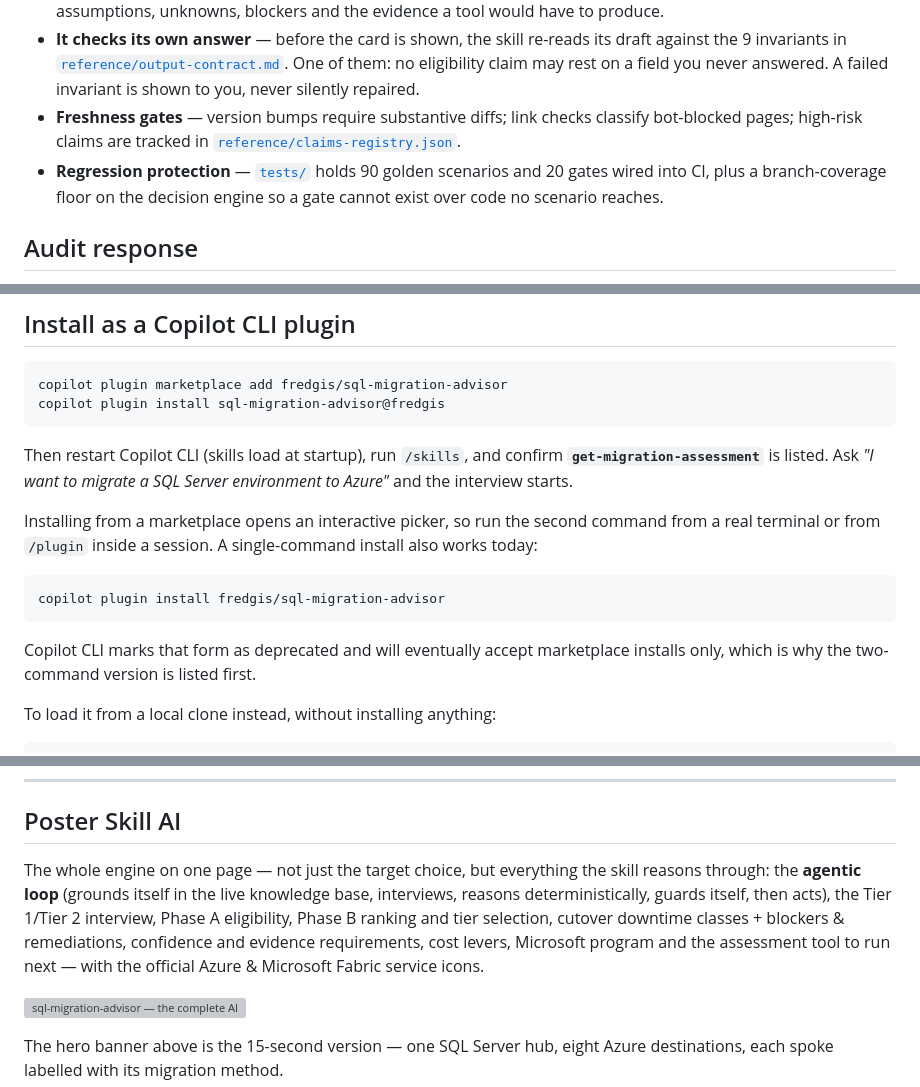
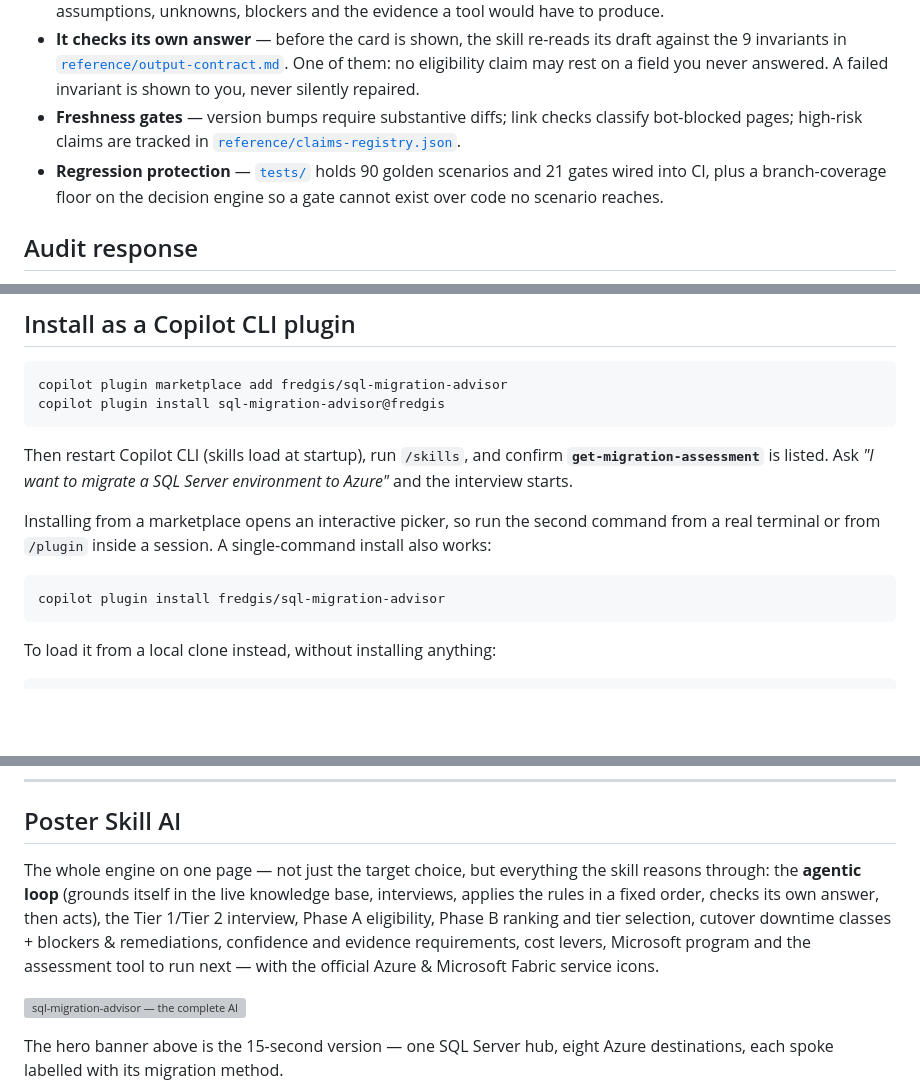
Before and after one commit to fredgis/sql-migration-advisor, a Markdown page: README.md, 3 parts joined by grey strips. GitHub-like rendering; blank space fills up the shorter version; grey boxes are pictures that could not be loaded.

Commit message:
docs(readme): drop the deprecation note and correct the gate count
The marketplace path was tested end to end from GitHub, install included, so the
note saying the repo-install form works 'today' no longer has anything to warn
about. Both routes are simply documented.

The trust list claimed 20 gates. It was written before the twenty-first was
added, which is a small instance of the problem that gate exists to catch: a
number stated once and never checked again.

Audited the rest rather than assuming: every relative link resolves, the 26
rule-index entries and 90 scenarios match the files, and the remaining
'assessment-advisor' and 'validated' mentions are deliberate history in the
changelog and the migration note. One genuine leftover fixed -- the poster
section still described the agentic loop as reasoning 'deterministically',
which is the claim v1.18 spent a release removing.

Co-authored-by: Copilot <223556219+Copilot@users.noreply.github.com>
Copilot-Session: 89c33986-9917-4e73-8876-9da6d82dfeb2

````diff
--- a/README.md
+++ b/README.md
@@ -62,7 +62,7 @@ knowledge-base version, commit SHA and fetch timestamp so the advice is traceabl
 - **Explicit uncertainty** — every recommendation is `provisional`, and `medium` is the confidence ceiling. Nothing higher is reachable from an interview, because the skill reads no artefact from your estate. It carries assumptions, unknowns, blockers and the evidence a tool would have to produce.
 - **It checks its own answer** — before the card is shown, the skill re-reads its draft against the 9 invariants in [`reference/output-contract.md`](reference/output-contract.md). One of them: no eligibility claim may rest on a field you never answered. A failed invariant is shown to you, never silently repaired.
 - **Freshness gates** — version bumps require substantive diffs; link checks classify bot-blocked pages; high-risk claims are tracked in [`reference/claims-registry.json`](reference/claims-registry.json).
-- **Regression protection** — [`tests/`](tests/) holds 90 golden scenarios and 20 gates wired into CI, plus a branch-coverage floor on the decision engine so a gate cannot exist over code no scenario reaches.
+- **Regression protection** — [`tests/`](tests/) holds 90 golden scenarios and 21 gates wired into CI, plus a branch-coverage floor on the decision engine so a gate cannot exist over code no scenario reaches.
 
 ## Audit response
 
@@ -114,14 +114,11 @@ Then restart Copilot CLI (skills load at startup), run `/skills`, and confirm
 Azure"* and the interview starts.
 
 Installing from a marketplace opens an interactive picker, so run the second command from a real
-terminal or from `/plugin` inside a session. A single-command install also works today:
+terminal or from `/plugin` inside a session. A single-command install also works:
 
 ```bash
 copilot plugin install fredgis/sql-migration-advisor
 ```
-
-Copilot CLI marks that form as deprecated and will eventually accept marketplace installs only,
-which is why the two-command version is listed first.
 
 To load it from a local clone instead, without installing anything:
 
@@ -266,11 +263,11 @@ node --experimental-test-coverage --test-coverage-include='tests/engine/**' `
 ## Poster Skill AI
 
 The whole engine on one page — not just the target choice, but everything the skill reasons
-through: the **agentic loop** (grounds itself in the live knowledge base, interviews, reasons
-deterministically, guards itself, then acts), the Tier 1/Tier 2 interview, Phase A eligibility,
-Phase B ranking and tier selection, cutover downtime classes + blockers & remediations, confidence
-and evidence requirements, cost levers, Microsoft program and the assessment tool to run next — with the official Azure &amp; Microsoft Fabric
-service icons.
+through: the **agentic loop** (grounds itself in the live knowledge base, interviews, applies the
+rules in a fixed order, checks its own answer, then acts), the Tier 1/Tier 2 interview, Phase A
+eligibility, Phase B ranking and tier selection, cutover downtime classes + blockers & remediations,
+confidence and evidence requirements, cost levers, Microsoft program and the assessment tool to run
+next — with the official Azure &amp; Microsoft Fabric service icons.
 
 [![sql-migration-advisor — the complete AI decision logic](docs/sql-migration-advisor-poster.png)](docs/sql-migration-advisor-poster.png)
 
````
